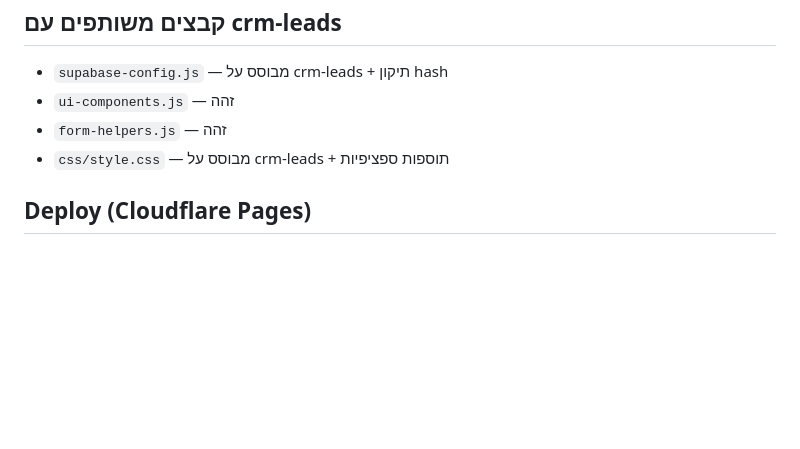
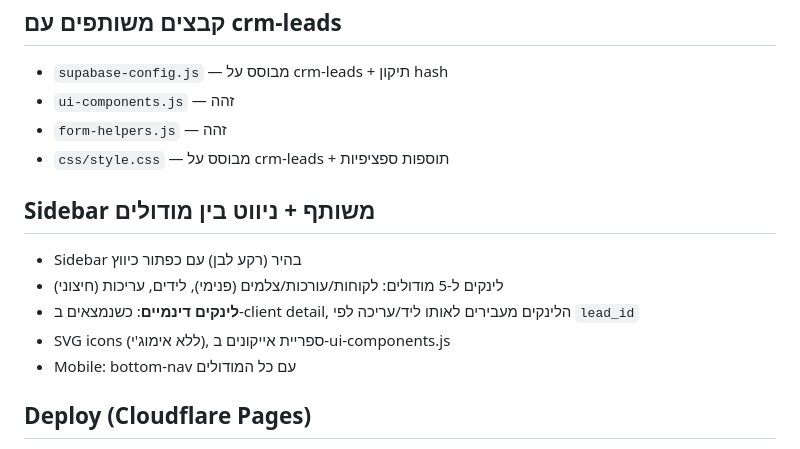
Before and after one commit to yosishked/crm-payments, a Markdown page: CLAUDE.md, the part around the change. Rendered like a GitHub page; blank space fills up the shorter version.

Commit message:
עדכון CLAUDE.md — sidebar משותף, לינקים דינמיים
Co-Authored-By: Claude Opus 4.6 (1M context) <noreply@anthropic.com>

```diff
--- a/CLAUDE.md
+++ b/CLAUDE.md
@@ -118,6 +118,13 @@ Trigger על crm_editor_transactions מעדכן אוטומטית את crm_team.b
 - `form-helpers.js` — זהה
 - `css/style.css` — מבוסס על crm-leads + תוספות ספציפיות
 
+## Sidebar משותף + ניווט בין מודולים
+- Sidebar בהיר (רקע לבן) עם כפתור כיווץ
+- לינקים ל-5 מודולים: לקוחות/עורכות/צלמים (פנימי), לידים, עריכות (חיצוני)
+- **לינקים דינמיים**: כשנמצאים ב-client detail, הלינקים מעבירים לאותו ליד/עריכה לפי `lead_id`
+- SVG icons (ללא אימוג'י), ספריית אייקונים ב-ui-components.js
+- Mobile: bottom-nav עם כל המודולים
+
 ## Deploy (Cloudflare Pages)
 - **GitHub repo:** `yosishked/crm-payments` (private)
 - **URL:** `https://payments.yossishaked.net` (custom domain)
```
